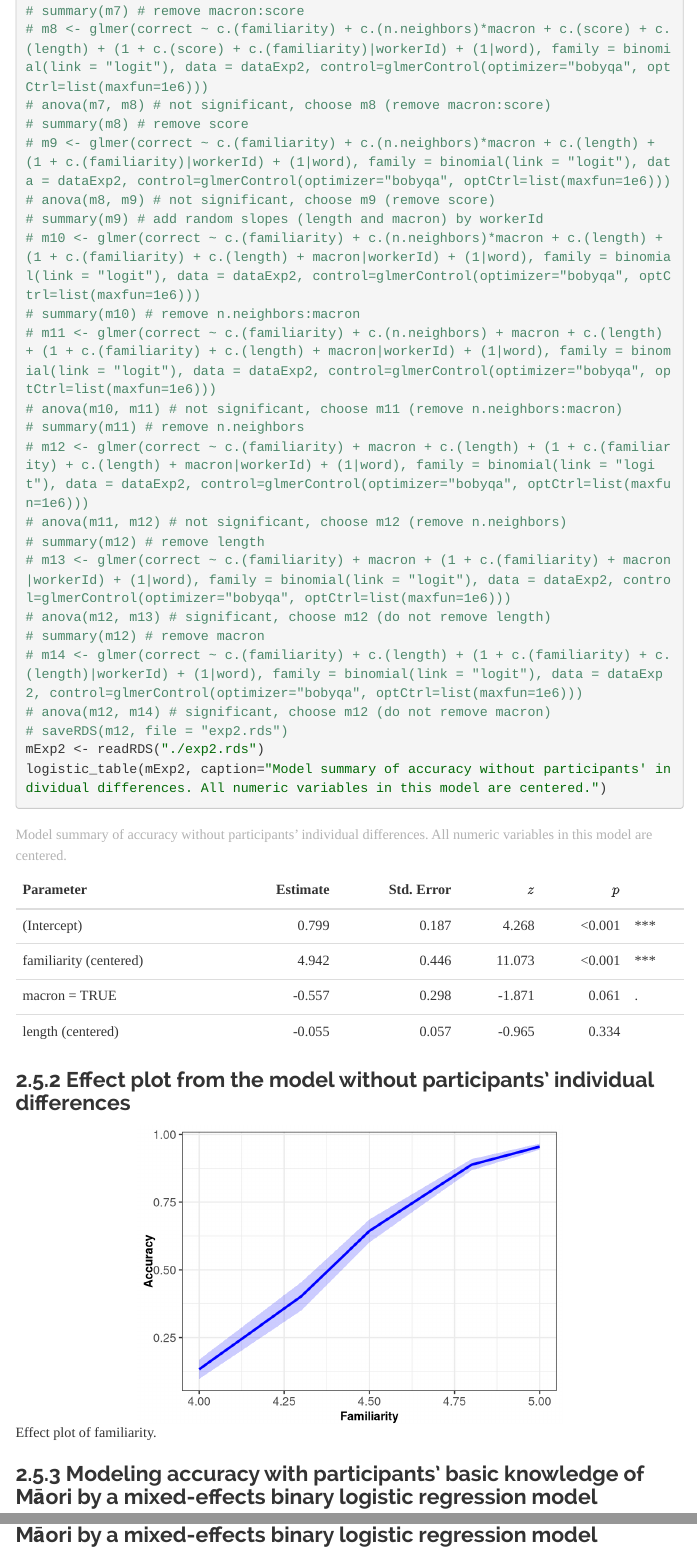
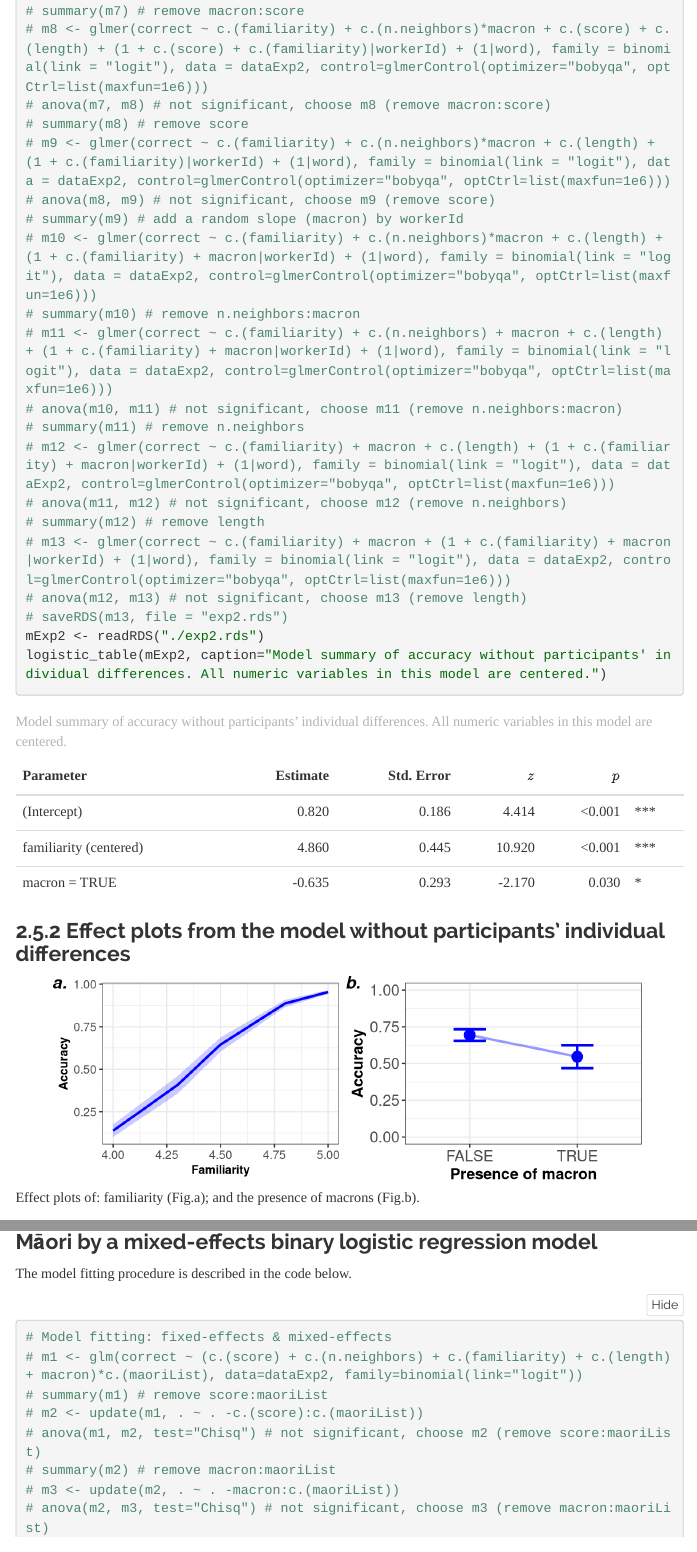
Before and after one commit to yoonmioh/SuppInfoPhonotactics, an R Markdown document (TechnicalSupplement.Rmd): the page in a window 1100 px wide, from 6550 px down, and a second part further down, joined at a grey line. Rendered offline with R 4.5, knitr and Pandoc, with nearby package versions; folded parts are opened; some code elsewhere in the file could not run offline; menus at the side of the page are left out.

Commit message:
exp2 modified

````diff
--- a/TechnicalSupplement.Rmd
+++ b/TechnicalSupplement.Rmd
@@ -1559,32 +1559,38 @@ The model fitting procedure is described in the code below.
 # summary(m8) # remove score
 # m9 <- glmer(correct ~ c.(familiarity) + c.(n.neighbors)*macron + c.(length) + (1 + c.(familiarity)|workerId) + (1|word), family = binomial(link = "logit"), data = dataExp2, control=glmerControl(optimizer="bobyqa", optCtrl=list(maxfun=1e6)))
 # anova(m8, m9) # not significant, choose m9 (remove score)
-# summary(m9) # add random slopes (length and macron) by workerId
-# m10 <- glmer(correct ~ c.(familiarity) + c.(n.neighbors)*macron + c.(length) + (1 + c.(familiarity) + c.(length) + macron|workerId) + (1|word), family = binomial(link = "logit"), data = dataExp2, control=glmerControl(optimizer="bobyqa", optCtrl=list(maxfun=1e6)))
+# summary(m9) # add a random slope (macron) by workerId
+# m10 <- glmer(correct ~ c.(familiarity) + c.(n.neighbors)*macron + c.(length) + (1 + c.(familiarity) + macron|workerId) + (1|word), family = binomial(link = "logit"), data = dataExp2, control=glmerControl(optimizer="bobyqa", optCtrl=list(maxfun=1e6)))
 # summary(m10) # remove n.neighbors:macron
-# m11 <- glmer(correct ~ c.(familiarity) + c.(n.neighbors) + macron + c.(length) + (1 + c.(familiarity) + c.(length) + macron|workerId) + (1|word), family = binomial(link = "logit"), data = dataExp2, control=glmerControl(optimizer="bobyqa", optCtrl=list(maxfun=1e6)))
+# m11 <- glmer(correct ~ c.(familiarity) + c.(n.neighbors) + macron + c.(length) + (1 + c.(familiarity) + macron|workerId) + (1|word), family = binomial(link = "logit"), data = dataExp2, control=glmerControl(optimizer="bobyqa", optCtrl=list(maxfun=1e6)))
 # anova(m10, m11) # not significant, choose m11 (remove n.neighbors:macron)
 # summary(m11) # remove n.neighbors
-# m12 <- glmer(correct ~ c.(familiarity) + macron + c.(length) + (1 + c.(familiarity) + c.(length) + macron|workerId) + (1|word), family = binomial(link = "logit"), data = dataExp2, control=glmerControl(optimizer="bobyqa", optCtrl=list(maxfun=1e6)))
+# m12 <- glmer(correct ~ c.(familiarity) + macron + c.(length) + (1 + c.(familiarity) + macron|workerId) + (1|word), family = binomial(link = "logit"), data = dataExp2, control=glmerControl(optimizer="bobyqa", optCtrl=list(maxfun=1e6)))
 # anova(m11, m12) # not significant, choose m12 (remove n.neighbors)
 # summary(m12) # remove length
 # m13 <- glmer(correct ~ c.(familiarity) + macron + (1 + c.(familiarity) + macron|workerId) + (1|word), family = binomial(link = "logit"), data = dataExp2, control=glmerControl(optimizer="bobyqa", optCtrl=list(maxfun=1e6)))
-# anova(m12, m13) # significant, choose m12 (do not remove length)
-# summary(m12) # remove macron
-# m14 <- glmer(correct ~ c.(familiarity) + c.(length) + (1 + c.(familiarity) + c.(length)|workerId) + (1|word), family = binomial(link = "logit"), data = dataExp2, control=glmerControl(optimizer="bobyqa", optCtrl=list(maxfun=1e6)))
-# anova(m12, m14) # significant, choose m12 (do not remove macron)
-# saveRDS(m12, file = "exp2.rds")
+# anova(m12, m13) # not significant, choose m13 (remove length)
+# saveRDS(m13, file = "exp2.rds")
 mExp2 <- readRDS("./exp2.rds")
 logistic_table(mExp2, caption="Model summary of accuracy without participants' individual differences. All numeric variables in this model are centered.")
 ```
 
-### Effect plot from the model without participants' individual differences
-
-```{r model2 (Exp2) effect, echo=F, message=F, warning=F, eval=T, fig.width=5, fig.height=3.5, fig.cap="Effect plot of familiarity."}
+### Effect plots from the model without participants' individual differences
+
+```{r model2 (Exp2) effect, echo=F, message=F, warning=F, eval=T, fig.width=7, fig.height=2.5, fig.cap="Effect plots of: familiarity (Fig.a); and the presence of macrons (Fig.b)."}
 # 1) Familiarity
 exp2_1 <- as.data.frame(effect(term="c.(familiarity)", mod=mExp2))
 exp2_1$type <- "Word"
-ggplot(exp2_1, aes(x=familiarity, y=fit, color = type, fill=type)) + geom_line(size=1) + geom_ribbon(aes(ymin=fit-se, ymax=fit+se),alpha=0.2, color=NA) + labs(x= "Familiarity", y="Accuracy") + scale_color_manual(values = c("Word" = "blue")) + scale_fill_manual(values = c("Word" = "blue")) + theme_bw() + theme(legend.position="none", legend.title=element_blank(), panel.background = element_blank(), axis.text=element_text(size=10), axis.title=element_text(size = 10, face = "bold"),legend.text=element_text(size=10), strip.text = element_text(size = 10, face="bold"))
+F_Exp2_1 <- ggplot(exp2_1, aes(x=familiarity, y=fit, color = type, fill=type)) + geom_line(size=1) + geom_ribbon(aes(ymin=fit-se, ymax=fit+se),alpha=0.2, color=NA) + labs(x= "Familiarity", y="Accuracy") + scale_color_manual(values = c("Word" = "blue")) + scale_fill_manual(values = c("Word" = "blue")) + theme_bw() + theme(legend.position="none", legend.title=element_blank(), panel.background = element_blank(), axis.text=element_text(size=10), axis.title=element_text(size = 10, face = "bold"),legend.text=element_text(size=10), strip.text = element_text(size = 10, face="bold"))
+
+# 2) Macron
+exp2_2 <- as.data.frame(effect(term="macron", mod=mExp2))
+exp2_2$Macron <- "Macron = FALSE"
+exp2_2[exp2_2$macron=="TRUE",]$Macron <- "Macron = TRUE"
+exp2_2$type <- "Word"
+F_Exp2_2 <- ggplot(exp2_2, aes(x=macron, y=fit, color=type, fill=type)) + geom_point(size=4, position=position_dodge(width=0.2)) + geom_line(aes(x=as.integer(macron)), size=1, alpha=0.4, position=position_dodge(width=0.2)) + geom_errorbar(aes(ymin=fit-se, ymax=fit+se), size=1, width=0.3, position=position_dodge(width=0.2)) + xlab("Presence of macron") + ylab("Accuracy") + ylim(c(0, 1)) + scale_color_manual(values = c("Word" = "blue")) + scale_fill_manual(values = c("Word" = "blue")) + theme_bw() + theme(plot.title = element_text(hjust = 0.5, size=15), legend.position="none", legend.title=element_blank(), panel.background = element_blank(), axis.text=element_text(size=13), axis.title=element_text(size = 13, face = "bold"),legend.text=element_text(size=12), strip.text = element_text(size = 13, face="bold"))
+
+ggarrange(F_Exp2_1, F_Exp2_2, labels=c("a.","b."), ncol=2)
 ```
 
 ### Modeling accuracy with participants' basic knowledge of Māori by a mixed-effects binary logistic regression model
````
Also changed, not shown: exp2.rds.
